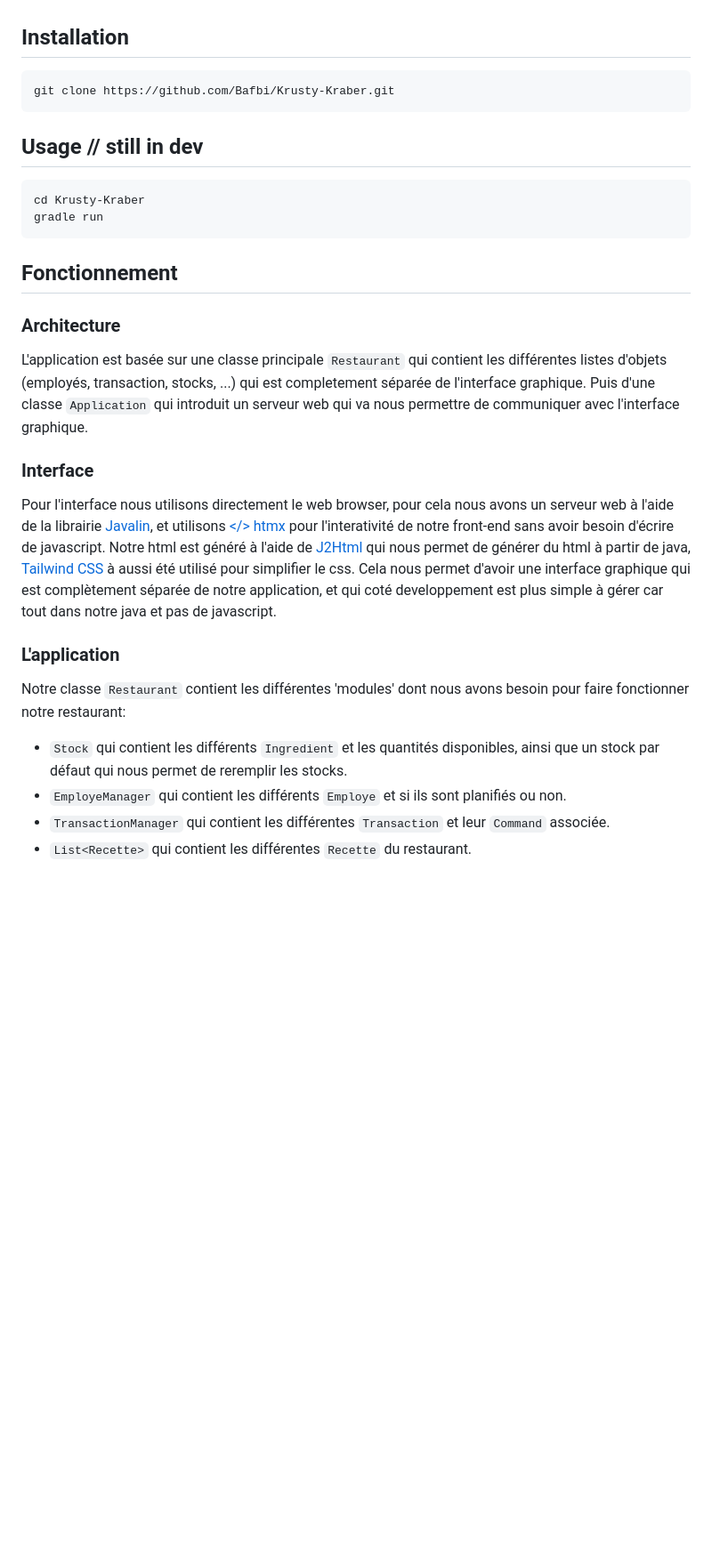
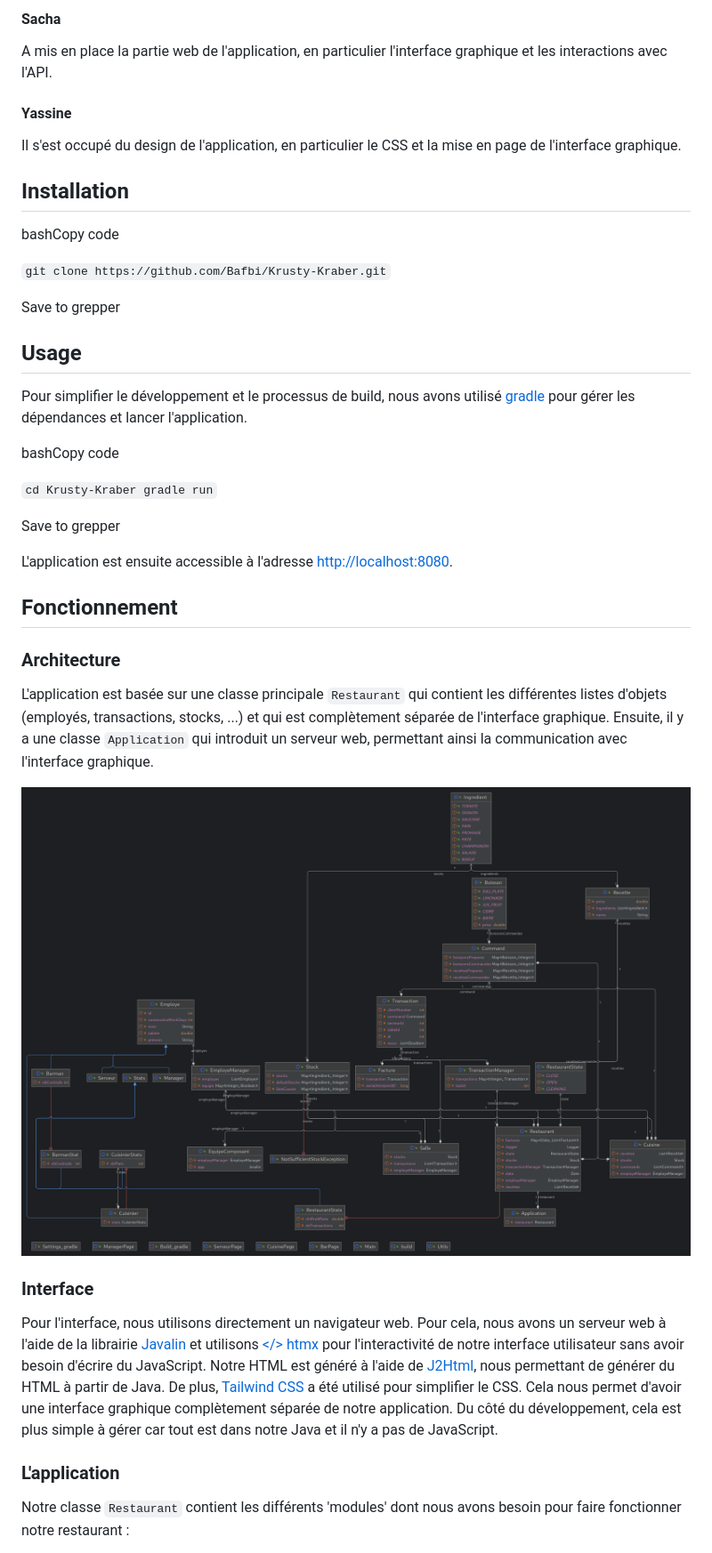
Before and after one commit to Bafbi/Krusty-Kraber, a Markdown page: README.md, the part around the change printed below. Shown: that part at 89% size. Drawn GitHub-style; pictures changed too: UML.png (added); blank space fills up the shorter version.

````diff
--- a/README.md
+++ b/README.md
@@ -10,35 +24,45 @@ Capable de :
+#### Sacha
+
+A mis en place la partie web de l'application, en particulier l'interface graphique et les interactions avec l'API.
+
+#### Yassine
+
+Il s'est occupé du design de l'application, en particulier le CSS et la mise en page de l'interface graphique.
 
 ## Installation
 
-```bash
-git clone https://github.com/Bafbi/Krusty-Kraber.git
-```
+bashCopy code
 
-## Usage // still in dev
+`git clone https://github.com/Bafbi/Krusty-Kraber.git`
 
-```bash
-cd Krusty-Kraber
-gradle run
-```
+Save to grepper
+
+## Usage
+
+Pour simplifier le développement et le processus de build, nous avons utilisé [gradle](https://gradle.org/install/) pour gérer les dépendances et lancer l'application.
+
+bashCopy code
+
+`cd Krusty-Kraber
+gradle run`
+
+Save to grepper
+
+L'application est ensuite accessible à l'adresse [http://localhost:8080](http://localhost:8080/).
 
 ## Fonctionnement
 
 ### Architecture
 
-L'application est basée sur une classe principale `Restaurant` qui contient les différentes listes d'objets (employés, transaction, stocks, ...) qui est completement séparée de l'interface graphique.
-Puis d'une classe `Application` qui introduit un serveur web qui va nous permettre de communiquer avec l'interface graphique.
+L'application est basée sur une classe principale `Restaurant` qui contient les différentes listes d'objets (employés, transactions, stocks, ...) et qui est complètement séparée de l'interface graphique. Ensuite, il y a une classe `Application` qui introduit un serveur web, permettant ainsi la communication avec l'interface graphique.
+
+![Diagramme de classe](./UML.png)
 
 ### Interface
 
-Pour l'interface nous utilisons directement le web browser, pour cela nous avons un serveur web à l'aide de la librairie [Javalin](https://javalin.io/), et utilisons [</> htmx](https://htmx.org/) pour l'interativité de notre front-end sans avoir besoin d'écrire de javascript.
-Notre html est généré à l'aide de [J2Html](https://j2html.com/) qui nous permet de générer du html à partir de java, [Tailwind CSS](https://tailwindcss.com/) à aussi été utilisé pour simplifier le css.
-Cela nous permet d'avoir une interface graphique qui est complètement séparée de notre application, et qui coté developpement est plus simple à gérer car tout dans notre java et pas de javascript.
+Pour l'interface, nous utilisons directement un navigateur web. Pour cela, nous avons un serveur web à l'aide de la librairie [Javalin](https://javalin.io/) et utilisons [</> htmx](https://htmx.org/) pour l'interactivité de notre interface utilisateur sans avoir besoin d'écrire du JavaScript. Notre HTML est généré à l'aide de [J2Html](https://j2html.com/), nous permettant de générer du HTML à partir de Java. De plus, [Tailwind CSS](https://tailwindcss.com/) a été utilisé pour simplifier le CSS. Cela nous permet d'avoir une interface graphique complètement séparée de notre application. Du côté du développement, cela est plus simple à gérer car tout est dans notre Java et il n'y a pas de JavaScript.
 
 ### L'application
 
-Notre classe `Restaurant` contient les différentes 'modules' dont nous avons besoin pour faire fonctionner notre restaurant:
-- `Stock` qui contient les différents `Ingredient` et les quantités disponibles, ainsi que un stock par défaut qui nous permet de reremplir les stocks.
-- `EmployeManager` qui contient les différents `Employe` et si ils sont planifiés ou non.
-- `TransactionManager` qui contient les différentes `Transaction` et leur `Command` associée.
-- `List<Recette>` qui contient les différentes `Recette` du restaurant.
+Notre classe `Restaurant` contient les différents 'modules' dont nous avons besoin pour faire fonctionner notre restaurant :
 
````
Also changed, not shown: other parts of README.md (+38 -4 lines), images/cuisine.png (added), images/manager.png (added), images/serveur.png (added), 2 other files.
